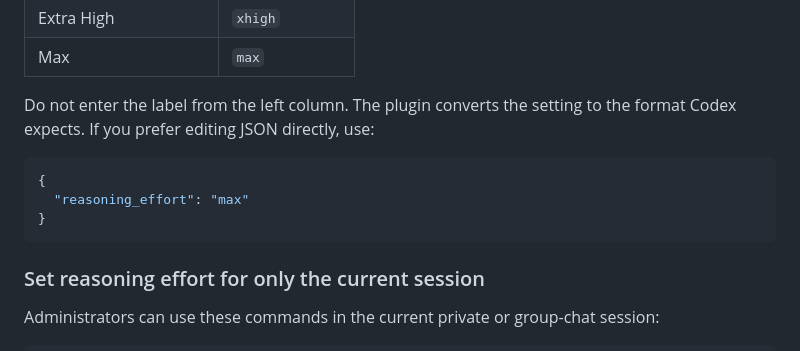
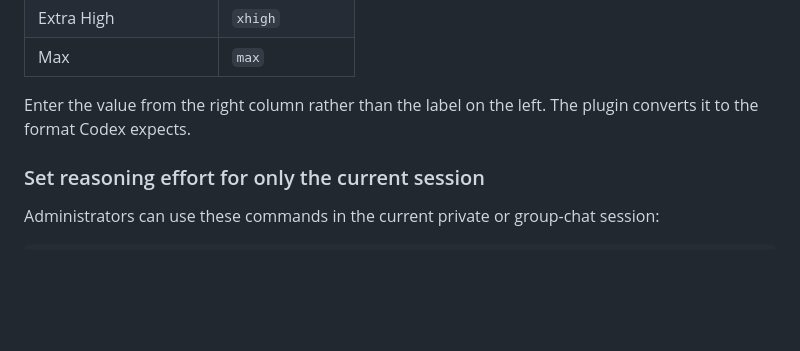
Before and after one commit to wcqqq1214/astrbot_plugin_openai_oauth, a Markdown page: README_en.md, the part around one of its changes. GitHub-like rendering; blank space fills up the shorter version.

````diff
--- a/README_en.md
+++ b/README_en.md
@@ -100,14 +93,8 @@ Use one of these five lowercase values:
 | Extra High | `xhigh` |
 | Max | `max` |
 
-Do not enter the label from the left column. The plugin converts the setting to
-the format Codex expects. If you prefer editing JSON directly, use:
-
-```json
-{
-  "reasoning_effort": "max"
-}
-```
+Enter the value from the right column rather than the label on the left. The
+plugin converts it to the format Codex expects.
 
 ### Set reasoning effort for only the current session
 
````
Also changed, not shown: other parts of README_en.md (+8 -15 lines), README.md (+7 -18 lines), docs/images/reasoning-effort-add-key.png (deleted), docs/images/reasoning-effort-preset-en.png (added), docs/images/reasoning-effort-preset-zh.png (added), docs/images/reasoning-effort-set-value.png (deleted).
